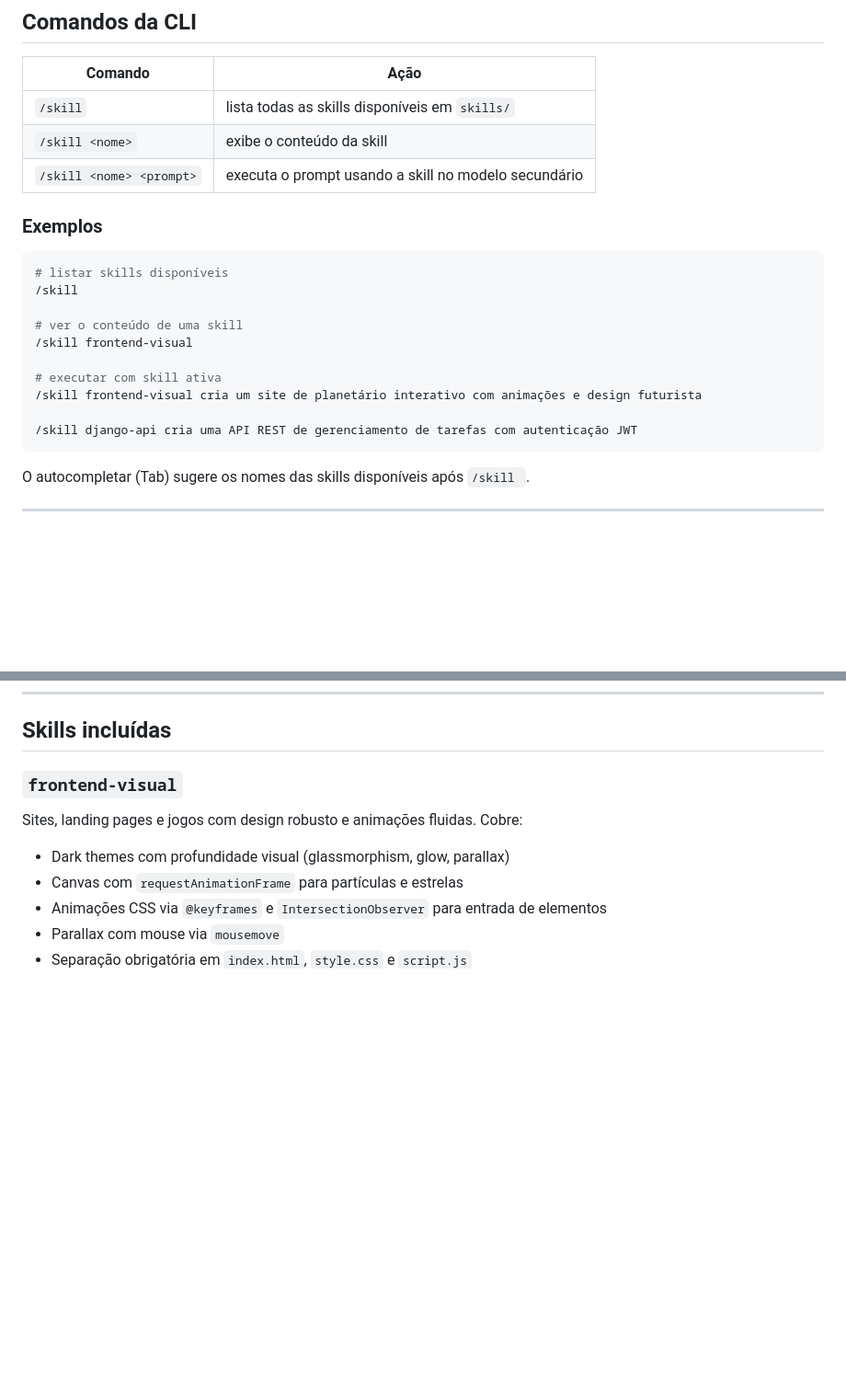
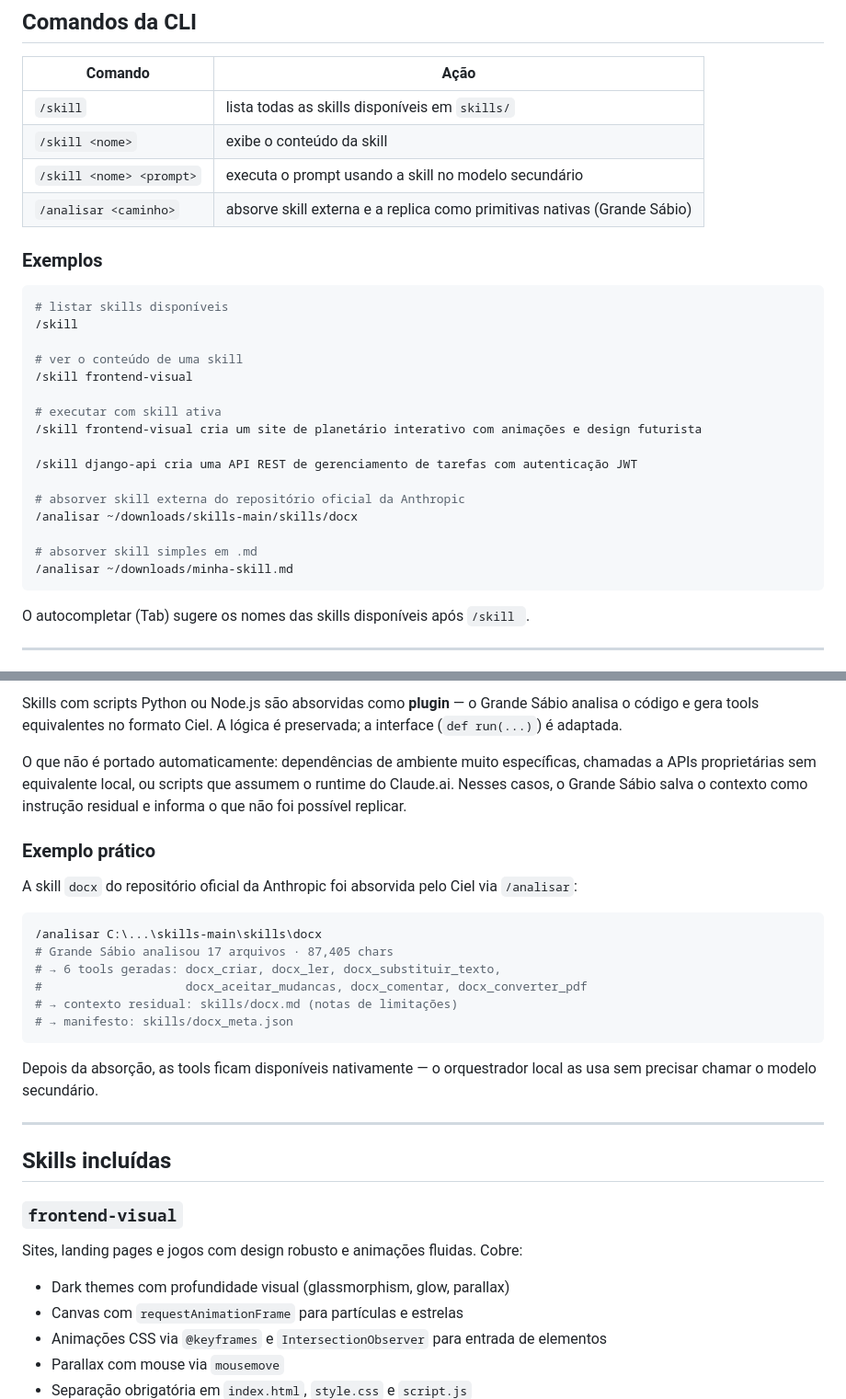
Before and after one commit to tiagobandeira/ciel, a Markdown page: docs/skills.md, 2 parts joined by grey strips. Shown at 92% size. GitHub-like rendering; blank space fills up the shorter version.

Commit message:
docs: Adiciona instruções sobre o analisador de skills

````diff
--- a/docs/skills.md
+++ b/docs/skills.md
@@ -68,6 +68,7 @@ A linha `description:` é usada pela tool `list_skills` para exibir a descriçã
 | `/skill` | lista todas as skills disponíveis em `skills/` |
 | `/skill <nome>` | exibe o conteúdo da skill |
 | `/skill <nome> <prompt>` | executa o prompt usando a skill no modelo secundário |
+| `/analisar <caminho>` | absorve skill externa e a replica como primitivas nativas (Grande Sábio) |
 
 ### Exemplos
 
@@ -82,6 +83,12 @@ A linha `description:` é usada pela tool `list_skills` para exibir a descriçã
 /skill frontend-visual cria um site de planetário interativo com animações e design futurista
 
 /skill django-api cria uma API REST de gerenciamento de tarefas com autenticação JWT
+
+# absorver skill externa do repositório oficial da Anthropic
+/analisar ~/downloads/skills-main/skills/docx
+
+# absorver skill simples em .md
+/analisar ~/downloads/minha-skill.md
 ```
 
 O autocompletar (Tab) sugere os nomes das skills disponíveis após `/skill `.
@@ -267,3 +345,24 @@ Isso evita que o modelo use o template padrão incorretamente.
+Skills com scripts Python ou Node.js são absorvidas como **plugin** — o Grande Sábio analisa o código e gera tools equivalentes no formato Ciel. A lógica é preservada; a interface (`def run(...)`) é adaptada.
+
+O que não é portado automaticamente: dependências de ambiente muito específicas, chamadas a APIs proprietárias sem equivalente local, ou scripts que assumem o runtime do Claude.ai. Nesses casos, o Grande Sábio salva o contexto como instrução residual e informa o que não foi possível replicar.
+
+### Exemplo prático
+
+A skill `docx` do repositório oficial da Anthropic foi absorvida pelo Ciel via `/analisar`:
+
+```bash
+/analisar C:\...\skills-main\skills\docx
+# Grande Sábio analisou 17 arquivos · 87,405 chars
+# → 6 tools geradas: docx_criar, docx_ler, docx_substituir_texto,
+#                    docx_aceitar_mudancas, docx_comentar, docx_converter_pdf
+# → contexto residual: skills/docx.md (notas de limitações)
+# → manifesto: skills/docx_meta.json
+```
+
+Depois da absorção, as tools ficam disponíveis nativamente — o orquestrador local as usa sem precisar chamar o modelo secundário.
+
+---
+
 ## Skills incluídas
 
 ### `frontend-visual`
````
Also changed, not shown: other parts of docs/skills.md (+71 -0 lines).
